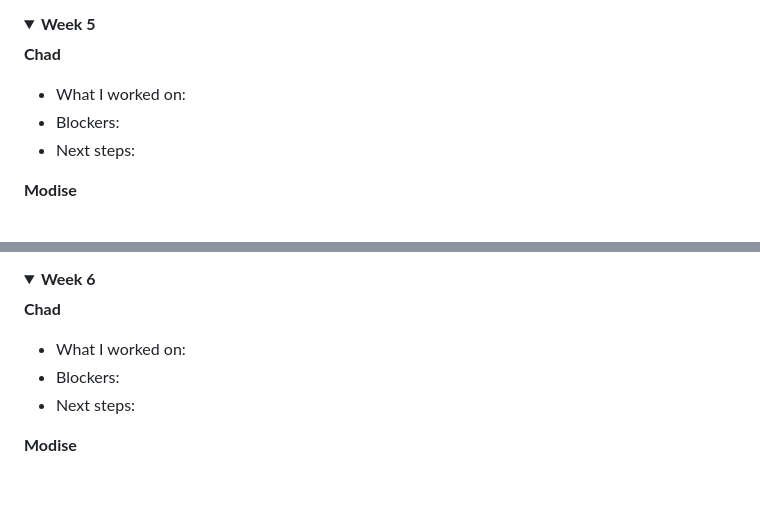
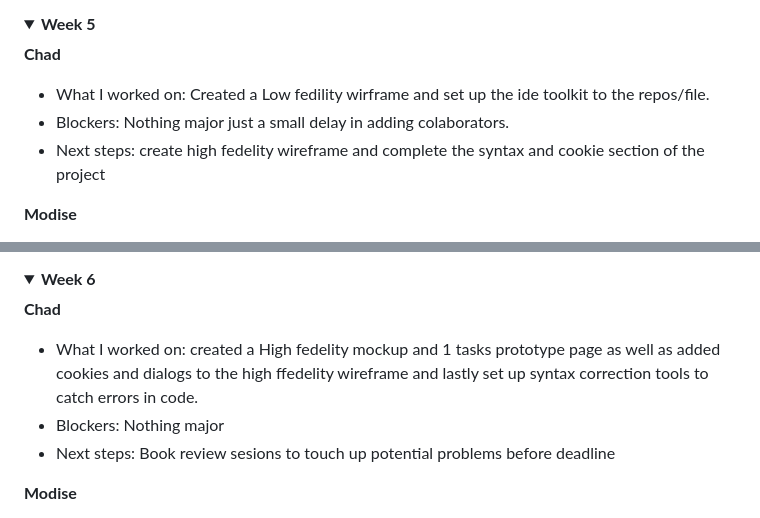
Before and after one commit to ChadT2025/Javascript-project-2026, a Markdown page: README.md, 2 parts joined by grey strips. Drawn GitHub-style; folded sections open; blank space fills up the shorter version.

Commit message:
loged my work for the week

```diff
--- a/README.md
+++ b/README.md
@@ -330,9 +330,9 @@ This section serves as our week-by-week log of work completed by each team membe
 
 **Chad**
 
-- What I worked on:
-- Blockers:
-- Next steps:
+- What I worked on: Created a Low fedility wirframe and set up the ide toolkit to the repos/file.
+- Blockers: Nothing major just a small delay in adding colaborators.
+- Next steps: create high fedelity wireframe and complete the syntax and cookie section of the project
 
 **Modise**
 
@@ -353,9 +353,9 @@ This section serves as our week-by-week log of work completed by each team membe
 
 **Chad**
 
-- What I worked on:
-- Blockers:
-- Next steps:
+- What I worked on: created a High fedelity mockup and 1 tasks prototype page as well as added cookies and dialogs to the high ffedelity wireframe and lastly set up syntax correction tools to catch errors in code.
+- Blockers: Nothing major
+- Next steps: Book review sesions to touch up potential problems before deadline
 
 **Modise**
 
```
